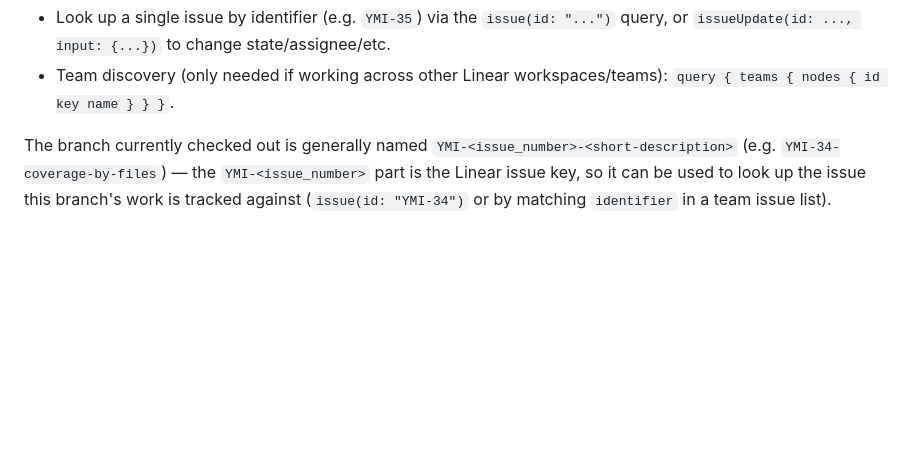
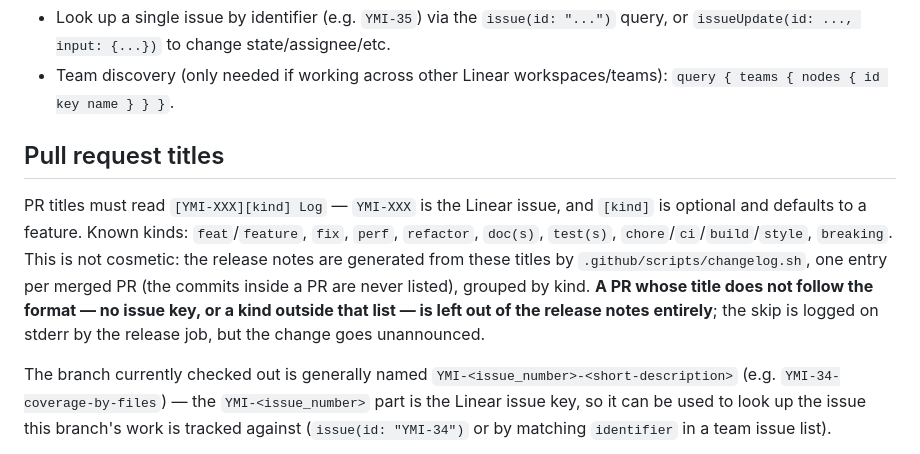
Before and after one commit to GNU-Ymir/Gyllir, a Markdown page: CLAUDE.md, the part around the change. Rendered like a GitHub page; blank space fills up the shorter version.

Commit message:
chore: update CLAUDE.md

```diff
--- a/CLAUDE.md
+++ b/CLAUDE.md
@@ -31,6 +31,16 @@ the user's interactive shell — a fresh subprocess may not inherit it; check wi
   `issueUpdate(id: ..., input: {...})` to change state/assignee/etc.
 - Team discovery (only needed if working across other Linear workspaces/teams):
   `query { teams { nodes { id key name } } }`.
+
+## Pull request titles
+
+PR titles must read `[YMI-XXX][kind] Log` — `YMI-XXX` is the Linear issue, and `[kind]` is
+optional and defaults to a feature. Known kinds: `feat`/`feature`, `fix`, `perf`, `refactor`,
+`doc(s)`, `test(s)`, `chore`/`ci`/`build`/`style`, `breaking`. This is not cosmetic: the release
+notes are generated from these titles by `.github/scripts/changelog.sh`, one entry per merged PR
+(the commits inside a PR are never listed), grouped by kind. **A PR whose title does not follow
+the format — no issue key, or a kind outside that list — is left out of the release notes
+entirely**; the skip is logged on stderr by the release job, but the change goes unannounced.
 
 The branch currently checked out is generally named `YMI-<issue_number>-<short-description>`
 (e.g. `YMI-34-coverage-by-files`) — the `YMI-<issue_number>` part is the Linear issue key, so it
```
